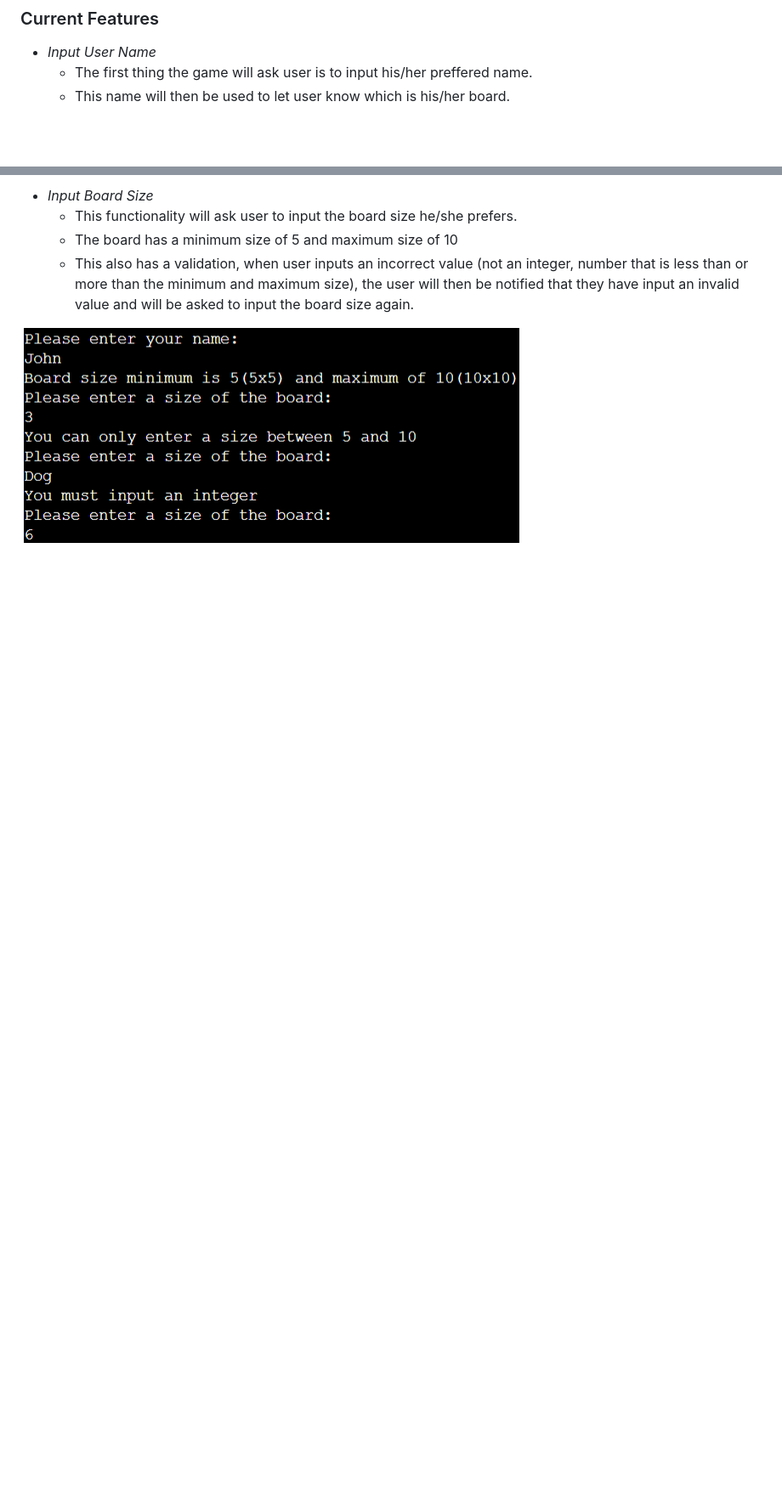
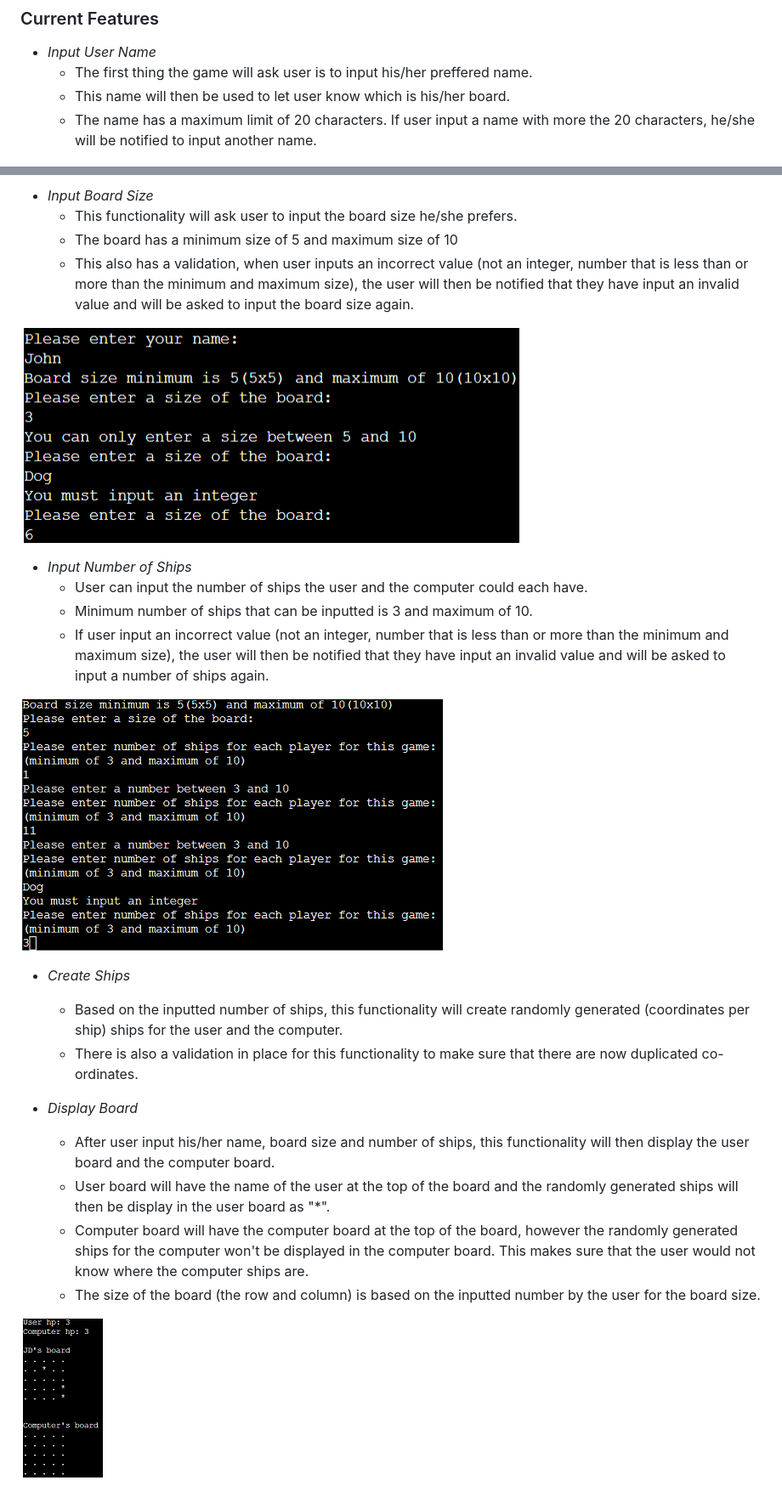
Before and after one commit to Jddelara01/ship-wars, a Markdown page: README.md, 2 parts joined by grey strips. Shown: that part at 85% size. Rendered like a GitHub page; pictures changed too: images/display_board.png (added), images/input_num_ships.png (added); blank space fills up the shorter version.

Commit message:
Add existing features on the readme file

```diff
--- a/README.md
+++ b/README.md
@@ -28,6 +28,7 @@ In this section, I will be going through the different functionalities of the ga
 - _Input User Name_
     - The first thing the game will ask user is to input his/her preffered name.
     - This name will then be used to let user know which is his/her board.
+    - The name has a maximum limit of 20 characters. If user input a name with more the 20 characters, he/she will be notified to input another name.
 
 ![Input User Name](/images/input_name.png)
 
@@ -37,3 +38,22 @@ In this section, I will be going through the different functionalities of the ga
     - This also has a validation, when user inputs an incorrect value (not an integer, number that is less than or more than the minimum and maximum size), the user will then be notified that they have input an invalid value and will be asked to input the board size again.
 
 ![Input Board Size](/images/input_board_size.png)
+
+- _Input Number of Ships_
+    - User can input the number of ships the user and the computer could each have.
+    - Minimum number of ships that can be inputted is 3 and maximum of 10.
+    - If user input an incorrect value (not an integer, number that is less than or more than the minimum and maximum size), the user will then be notified that they have input an invalid value and will be asked to input a number of ships again.
+
+![Input Number of Ships](/images/input_num_ships.png)
+
+- _Create Ships_
+    - Based on the inputted number of ships, this functionality will create randomly generated (coordinates per ship) ships for the user and the computer.
+    - There is also a validation in place for this functionality to make sure that there are now duplicated co-ordinates.
+
+- _Display Board_
+    - After user input his/her name, board size and number of ships, this functionality will then display the user board and the computer board.
+    - User board will have the name of the user at the top of the board and the randomly generated ships will then be display in the user board as "*".
+    - Computer board will have the computer board at the top of the board, however the randomly generated ships for the computer won't be displayed in the computer board. This makes sure that the user would not know where the computer ships are.
+    - The size of the board (the row and column) is based on the inputted number by the user for the board size.
+
+![Display Board](/images/display_board.png)
```
